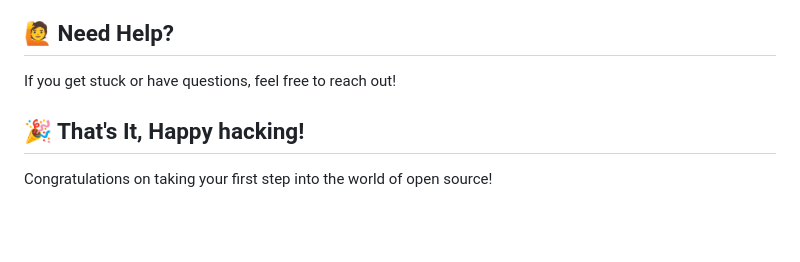
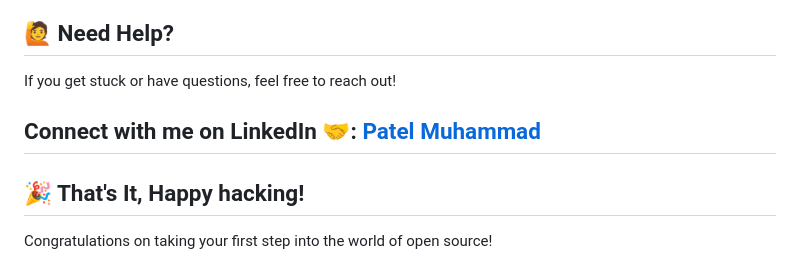
Before and after one commit to uddeshyamaharaj/first-pr-nmit, a Markdown page: README.md, the part around the change. GitHub-like rendering; blank space fills up the shorter version.

```diff
--- a/README.md
+++ b/README.md
@@ -146,6 +146,8 @@ This sends your new branch with the committed changes to your fork on GitHub.
 
 If you get stuck or have questions, feel free to reach out!
 
+## Connect with me on LinkedIn 🤝: [Patel Muhammad](https://www.linkedin.com/in/patel-muhammad/)
+
 
 ## 🎉 That's It, Happy hacking!
 
```
